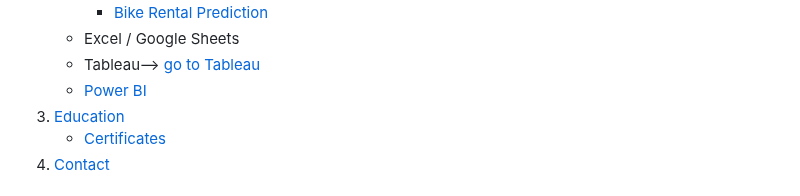
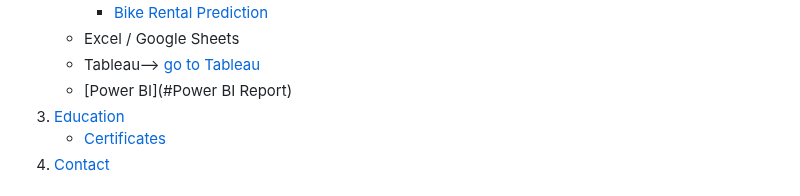
Before and after one commit to Haritha1005/data_analyst_coursework_and_practice, a Markdown page: README.md, the part around the change. Drawn GitHub-style.

```diff
--- a/README.md
+++ b/README.md
@@ -16,7 +16,7 @@ Welcome to my Data Analyst portfolio! Below you'll find a collection of projects
      - [Bike Rental Prediction](#bike-rental-prediction)
    - Excel / Google Sheets
    - Tableau--> [go to Tableau](https://public.tableau.com/app/profile/haritha1005)
-   - [Power BI](#power-bi)
+   - [Power BI](#Power BI Report)
 3. [Education](#education)
    - [Certificates](#certificates)
 4. [Contact](#contact)
```
